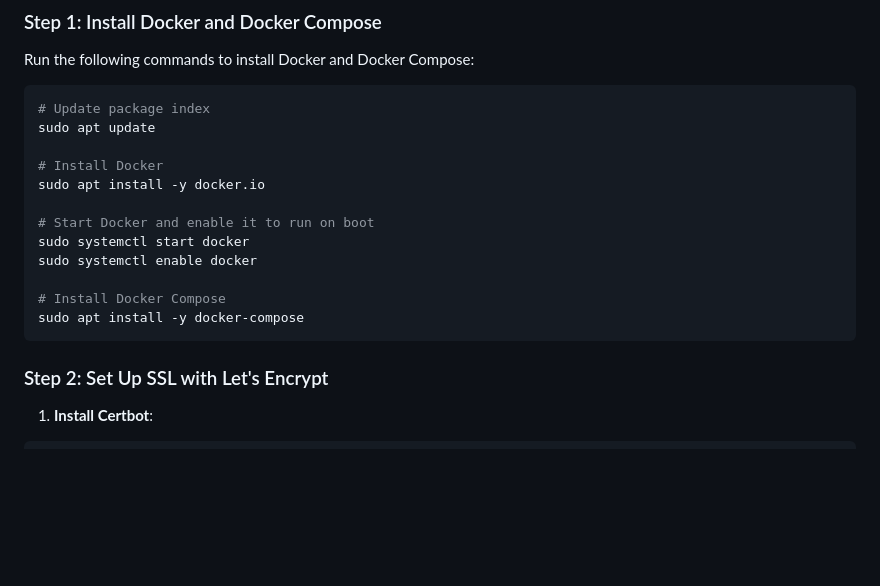
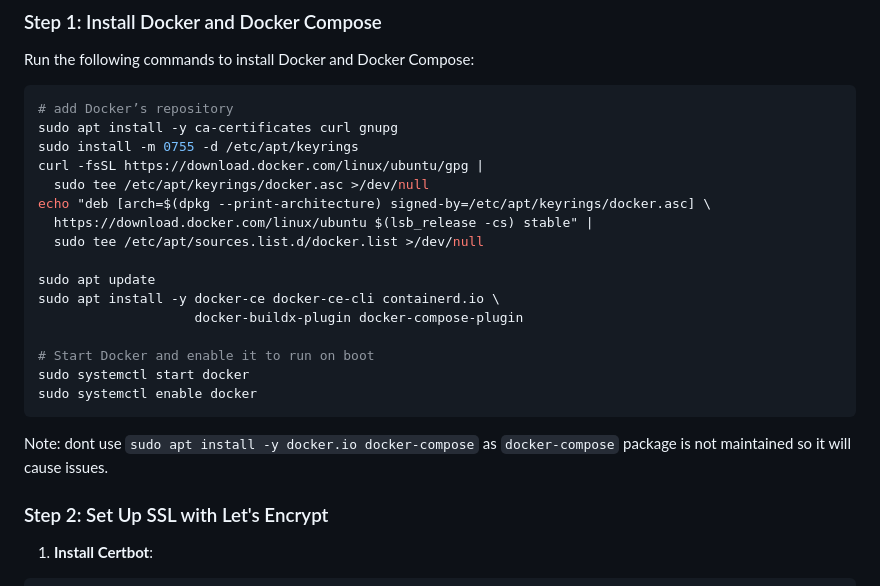
Before and after one commit to DanConwayDev/ngit-relay, a Markdown page: DEPLOYMENT.md, the part around the change. GitHub-like rendering; blank space fills up the shorter version.

Commit message:
docs: fix docker compose install instructions

````diff
--- a/DEPLOYMENT.md
+++ b/DEPLOYMENT.md
@@ -13,19 +13,26 @@ To deploy this application to a fresh VPS over SSL, follow these steps:
 Run the following commands to install Docker and Docker Compose:
 
 ```bash
-# Update package index
+# add Docker’s repository
+sudo apt install -y ca-certificates curl gnupg
+sudo install -m 0755 -d /etc/apt/keyrings
+curl -fsSL https://download.docker.com/linux/ubuntu/gpg |
+  sudo tee /etc/apt/keyrings/docker.asc >/dev/null
+echo "deb [arch=$(dpkg --print-architecture) signed-by=/etc/apt/keyrings/docker.asc] \
+  https://download.docker.com/linux/ubuntu $(lsb_release -cs) stable" |
+  sudo tee /etc/apt/sources.list.d/docker.list >/dev/null
+
 sudo apt update
-
-# Install Docker
-sudo apt install -y docker.io
+sudo apt install -y docker-ce docker-ce-cli containerd.io \
+                    docker-buildx-plugin docker-compose-plugin
 
 # Start Docker and enable it to run on boot
 sudo systemctl start docker
 sudo systemctl enable docker
+```
 
-# Install Docker Compose
-sudo apt install -y docker-compose
-```
+Note: dont use `sudo apt install -y docker.io docker-compose` as `docker-compose` package is not maintained so it will cause issues.
+
 
 ### Step 2: Set Up SSL with Let's Encrypt
 
````
